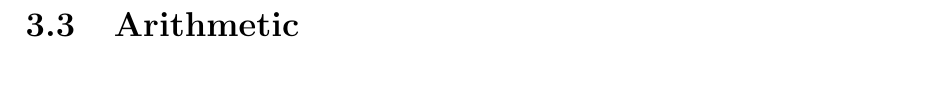
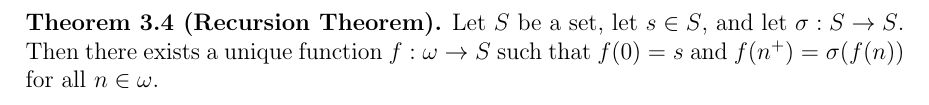
Before and after one commit to fanfly/old-notes, a LaTeX document (set-theory/set-theory.tex, which reads set-theory/3-natural.tex): part of page 8 of 8 before the commit and part of page 8 of 9 after it, cut at the place of the change. Compiled offline with pdfLaTeX.

Commit message:
Add recursion theorem

```diff
--- a/set-theory/3-natural.tex
+++ b/set-theory/3-natural.tex
@@ -30,6 +30,11 @@
 \end{proof}
 
 \section{Recursion}
+\begin{theorem}[Recursion Theorem]
+  Let $S$ be a set, let $s \in S$, and let $\sigma: S \to S$.
+  Then there exists a unique function $f: \omega \to S$ such that $f(0) = s$
+  and $f(n^+) = \sigma(f(n))$ for all $n \in \omega$.
+\end{theorem}
 
 \section{Arithmetic}
 
```
Also changed, not shown: set-theory/set-theory.pdf.
